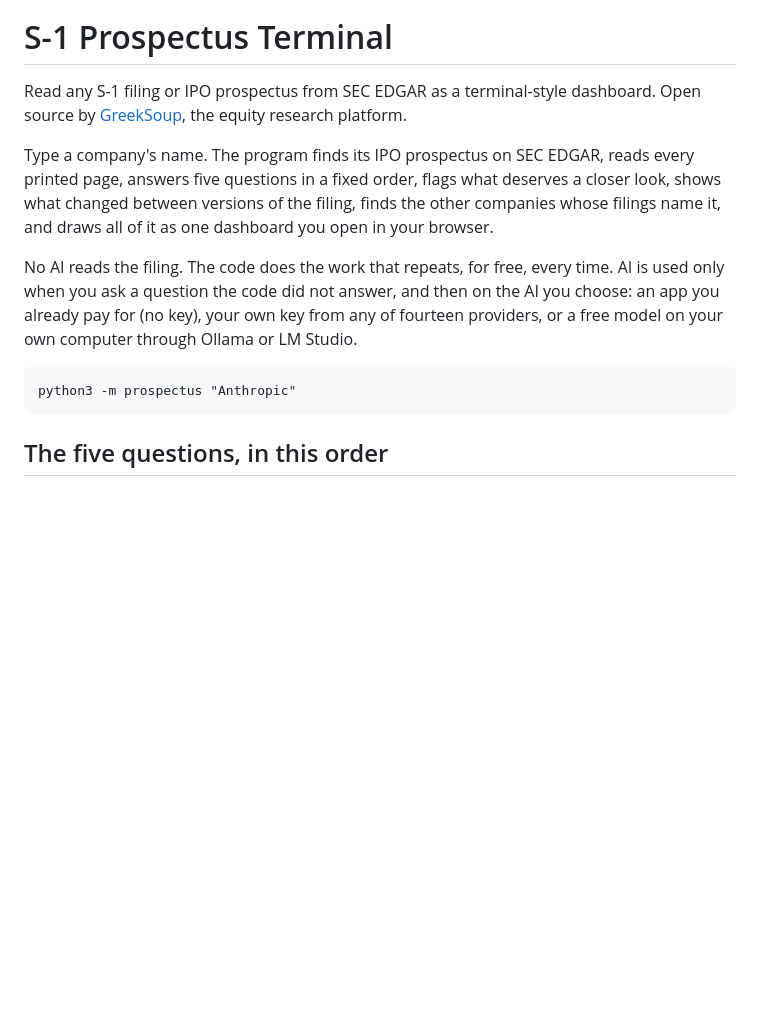
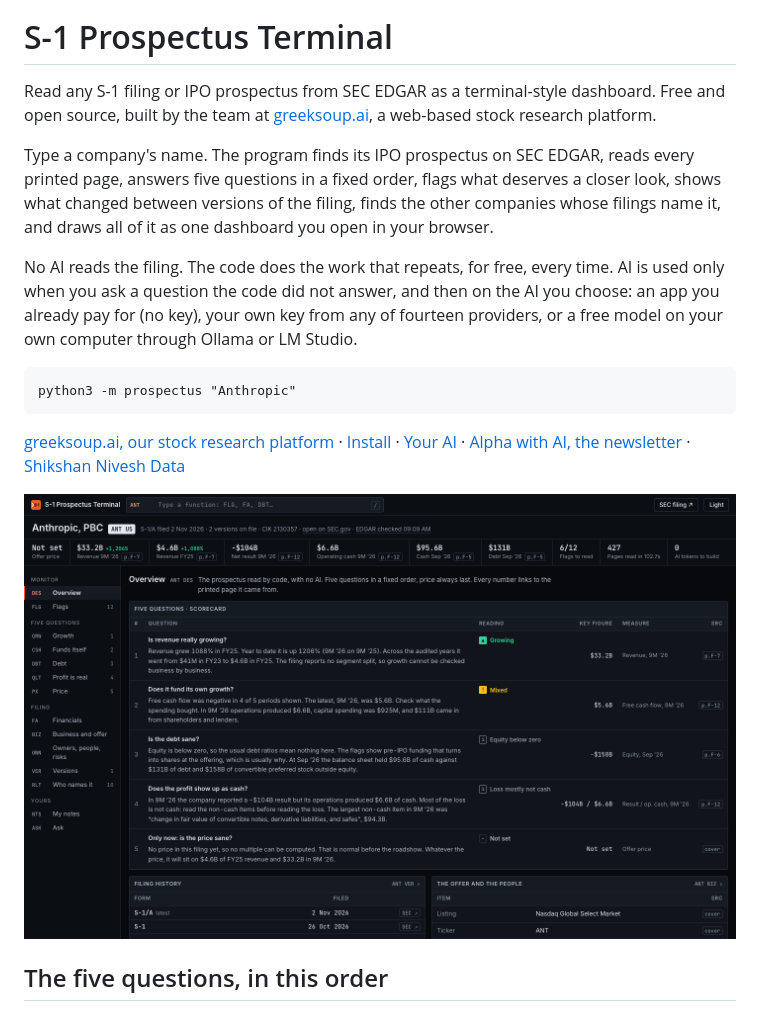
Before and after one commit to greeksoup/s1-prospectus-terminal, a Markdown page: README.md, the part around one of its changes. Drawn GitHub-style; pictures changed too: assets/screens/overview.png (added); blank space fills up the shorter version.

````diff
--- a/README.md
+++ b/README.md
@@ -5,8 +17,9 @@
 
 # S-1 Prospectus Terminal
 
-Read any S-1 filing or IPO prospectus from SEC EDGAR as a terminal-style dashboard.
-Open source by [GreekSoup](https://greeksoup.ai), the equity research platform.
+Read any S-1 filing or IPO prospectus from SEC EDGAR as a terminal-style dashboard. Free and
+open source, built by the team at [greeksoup.ai](https://greeksoup.ai), a web-based stock
+research platform.
 
 Type a company's name. The program finds its IPO prospectus on SEC EDGAR, reads every printed
 page, answers five questions in a fixed order, flags what deserves a closer look, shows what
@@ -21,6 +34,10 @@ computer through Ollama or LM Studio.
 ```
 python3 -m prospectus "Anthropic"
 ```
+
+[greeksoup.ai, our stock research platform](https://greeksoup.ai) · [Install](#install) · [Your AI](docs/YOUR_AI.md) · [Alpha with AI, the newsletter](https://ai.shikshannivesh.com) · [Shikshan Nivesh Data](https://shikshannivesh.com)
+
+<p align="center"><img src="assets/screens/overview.png" alt="The overview of Anthropic's S-1/A: the five questions with their readings, key figures and the printed page each came from" width="100%"></p>
 
 ## The five questions, in this order
 
````
Also changed, not shown: other parts of README.md (+49 -16 lines), assets/screens/ask.png (added), assets/screens/financials.png (added), assets/screens/owners.png (added), 1 other file.
